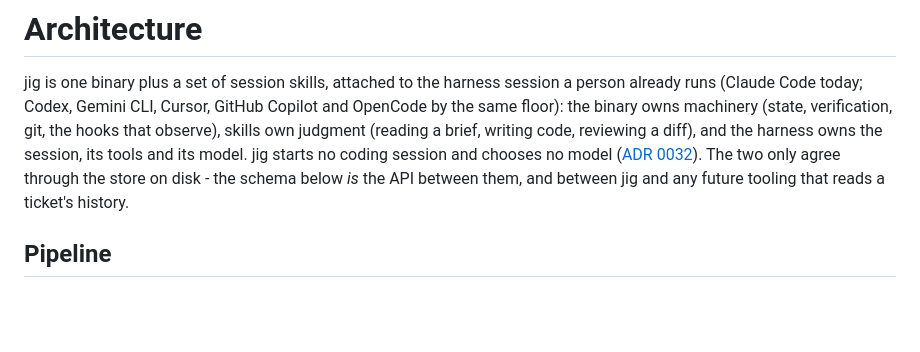
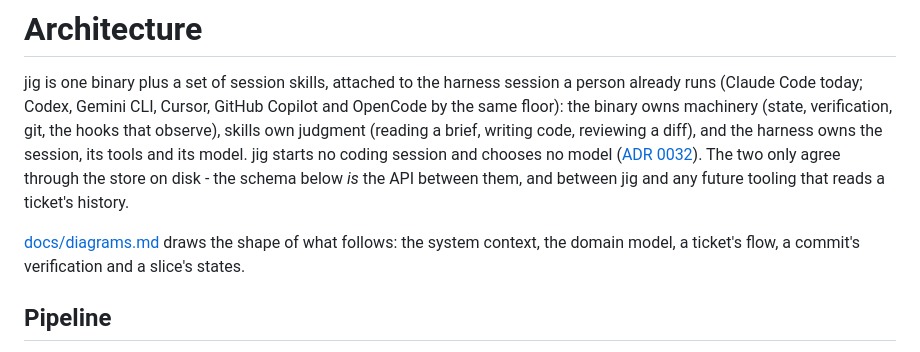
Before and after one commit to develdeco/jig, a Markdown page: ARCHITECTURE.md, the part around the change. GitHub-like rendering; blank space fills up the shorter version.

```diff
--- a/ARCHITECTURE.md
+++ b/ARCHITECTURE.md
@@ -1,6 +1,8 @@
 # Architecture
 
 jig is one binary plus a set of session skills, attached to the harness session a person already runs (Claude Code today; Codex, Gemini CLI, Cursor, GitHub Copilot and OpenCode by the same floor): the binary owns machinery (state, verification, git, the hooks that observe), skills own judgment (reading a brief, writing code, reviewing a diff), and the harness owns the session, its tools and its model. jig starts no coding session and chooses no model ([ADR 0032](docs/adr/0032-jig-attaches-to-the-harness.md)). The two only agree through the store on disk - the schema below *is* the API between them, and between jig and any future tooling that reads a ticket's history.
+
+[docs/diagrams.md](docs/diagrams.md) draws the shape of what follows: the system context, the domain model, a ticket's flow, a commit's verification and a slice's states.
 
 ## Pipeline
 
```
Also changed, not shown: docs/diagrams.md (added, +296 -0 lines).
